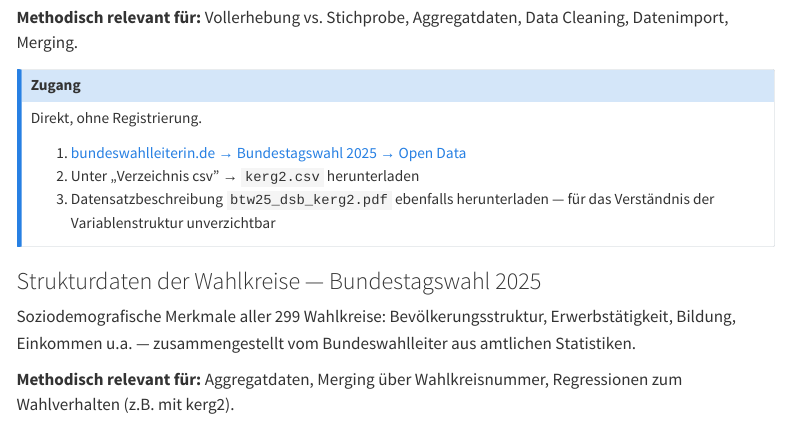
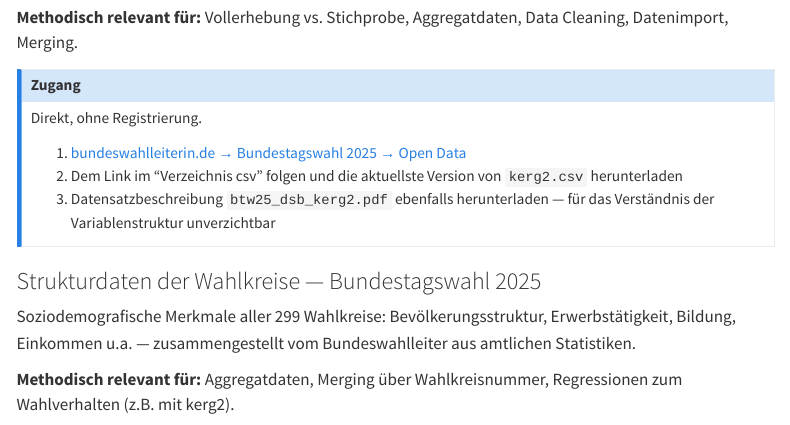
Before and after one commit to maurakratz/quanti-methoden-website, a Quarto document (daten.qmd): the page in a window 1100 px wide, from 450 px down. Rendered offline with R 4.5, knitr and Pandoc in place of Quarto, with nearby package versions; menus at the side of the page are left out.

```diff
--- a/daten.qmd
+++ b/daten.qmd
@@ -20,7 +20,7 @@
 Direkt, ohne Registrierung.
 
 1. [bundeswahlleiterin.de → Bundestagswahl 2025 → Open Data](https://www.bundeswahlleiterin.de/bundestagswahlen/2025/ergebnisse/opendata.html)
-2. Unter „Verzeichnis csv" → `kerg2.csv` herunterladen
+2. Dem Link im "Verzeichnis csv" folgen und die aktuellste Version von `kerg2.csv` herunterladen
 3. Datensatzbeschreibung `btw25_dsb_kerg2.pdf` ebenfalls herunterladen — für das Verständnis der Variablenstruktur unverzichtbar
 :::
 
```
Also changed, not shown: uebungen.qmd (+1 -1 lines), docs/search.json, 2 other files.
